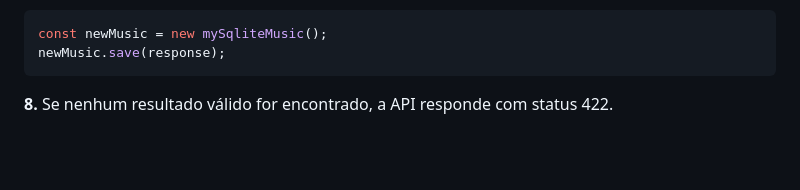
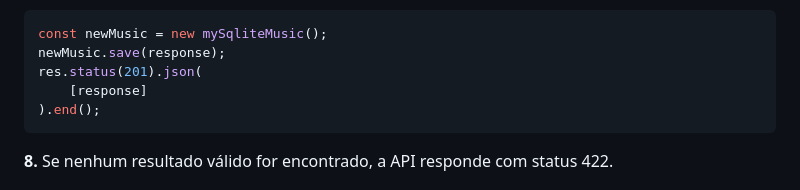
Before and after one commit to Everton-Lourens/get-letras-api, a Markdown page: README.md, the part around the change. Rendered like a GitHub page; blank space fills up the shorter version.

````diff
--- a/README.md
+++ b/README.md
@@ -89,6 +89,9 @@ nome-da-musica + " gospel site:letras.mus.br"
 ```ts
 const newMusic = new mySqliteMusic();
 newMusic.save(response);
+res.status(201).json(
+    [response]
+).end();
 ```
 
 **8.** Se nenhum resultado válido for encontrado, a API responde com status 422.
````
